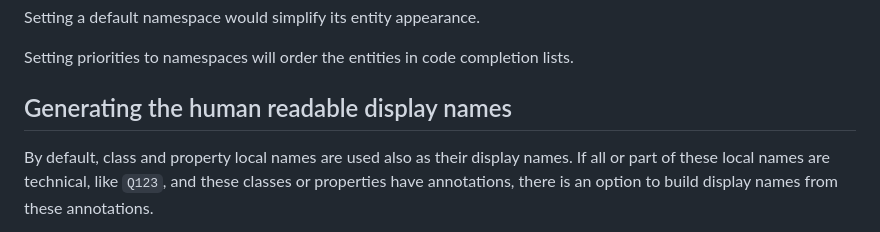
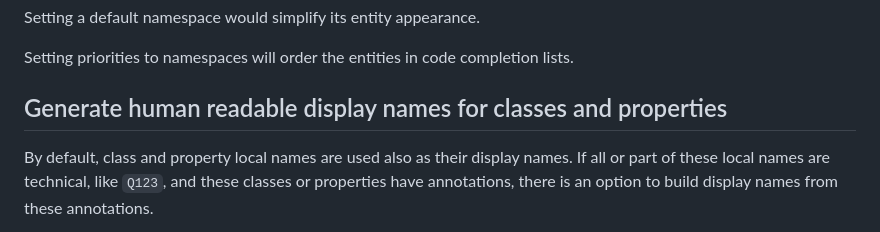
Before and after one commit to LUMII-Syslab/data-shape-server, a Markdown page: import-generic/README.md, the part around the change. GitHub-like rendering.

```diff
--- a/import-generic/README.md
+++ b/import-generic/README.md
@@ -102,7 +102,7 @@ Setting a default namespace would simplify its entity appearance.
 
 Setting priorities to namespaces will order the entities in code completion lists.
 
-## Generating the human readable display names
+## Generate human readable display names for classes and properties
 
 By default, class and property local names are used also as their display names. If all or part of these local names are technical, like `Q123`, and these classes or properties have annotations, there is an option to build display names from these annotations.
 
```
